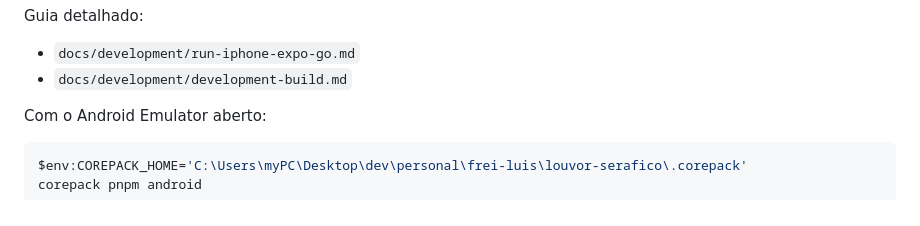
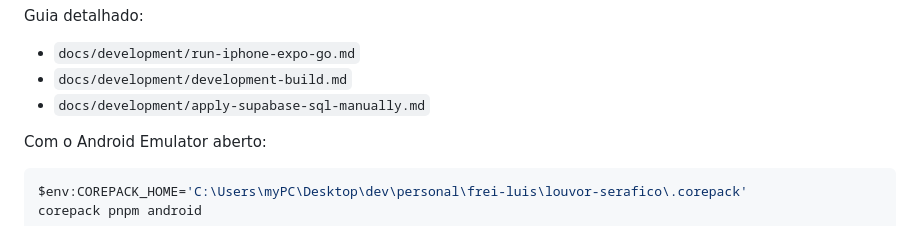
Before and after one commit to louvorserafico-org/louvor-serafico, a Markdown page: README.md, the part around the change. GitHub-like rendering.

Commit message:
docs: add manual supabase sql apply guide

```diff
--- a/README.md
+++ b/README.md
@@ -66,6 +66,7 @@ Guia detalhado:
 
 - `docs/development/run-iphone-expo-go.md`
 - `docs/development/development-build.md`
+- `docs/development/apply-supabase-sql-manually.md`
 
 Com o Android Emulator aberto:
 
```
Also changed, not shown: CODEX.md (+41 -0 lines), docs/development/apply-supabase-sql-manually.md (added, +87 -0 lines).
